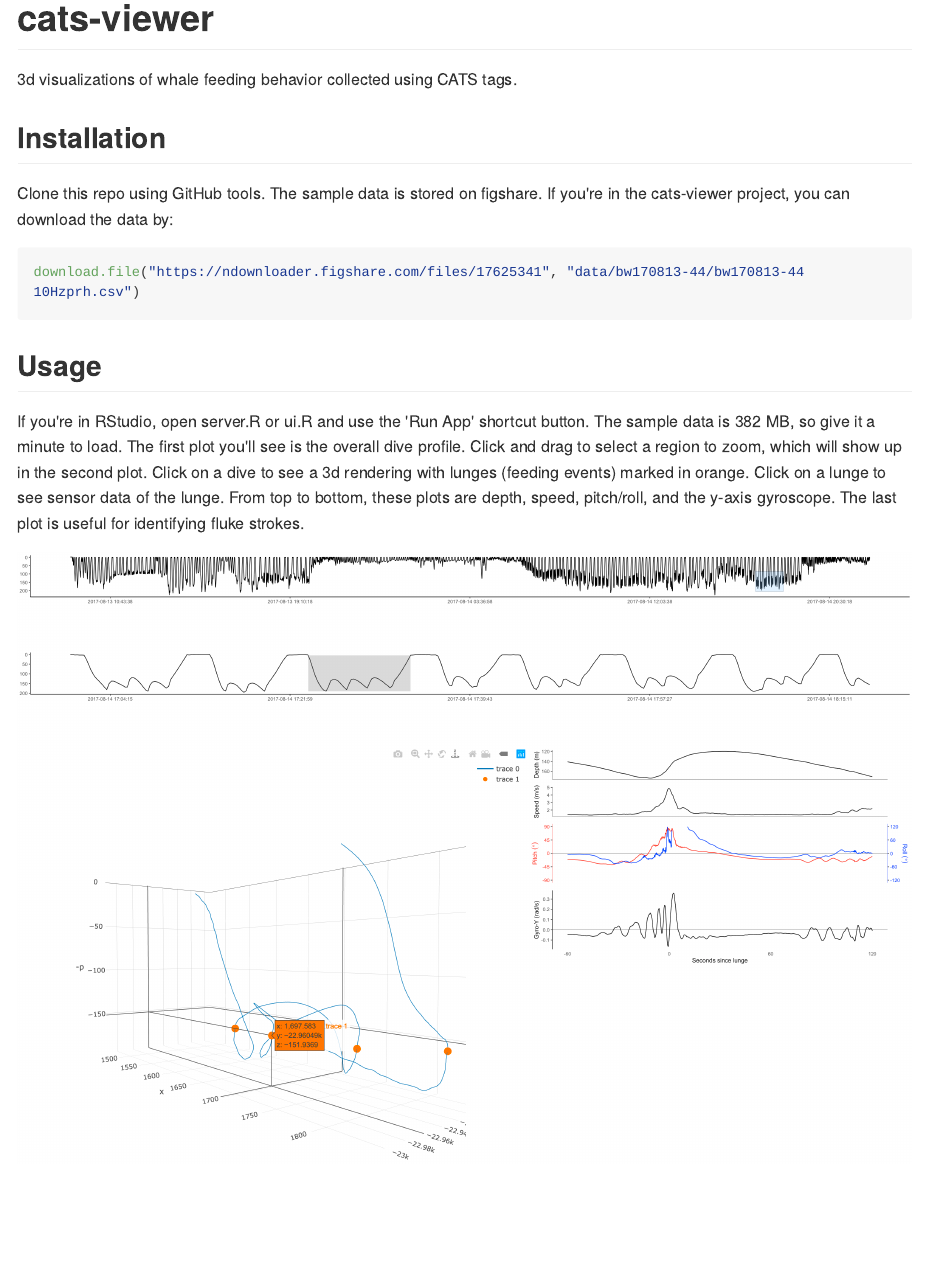
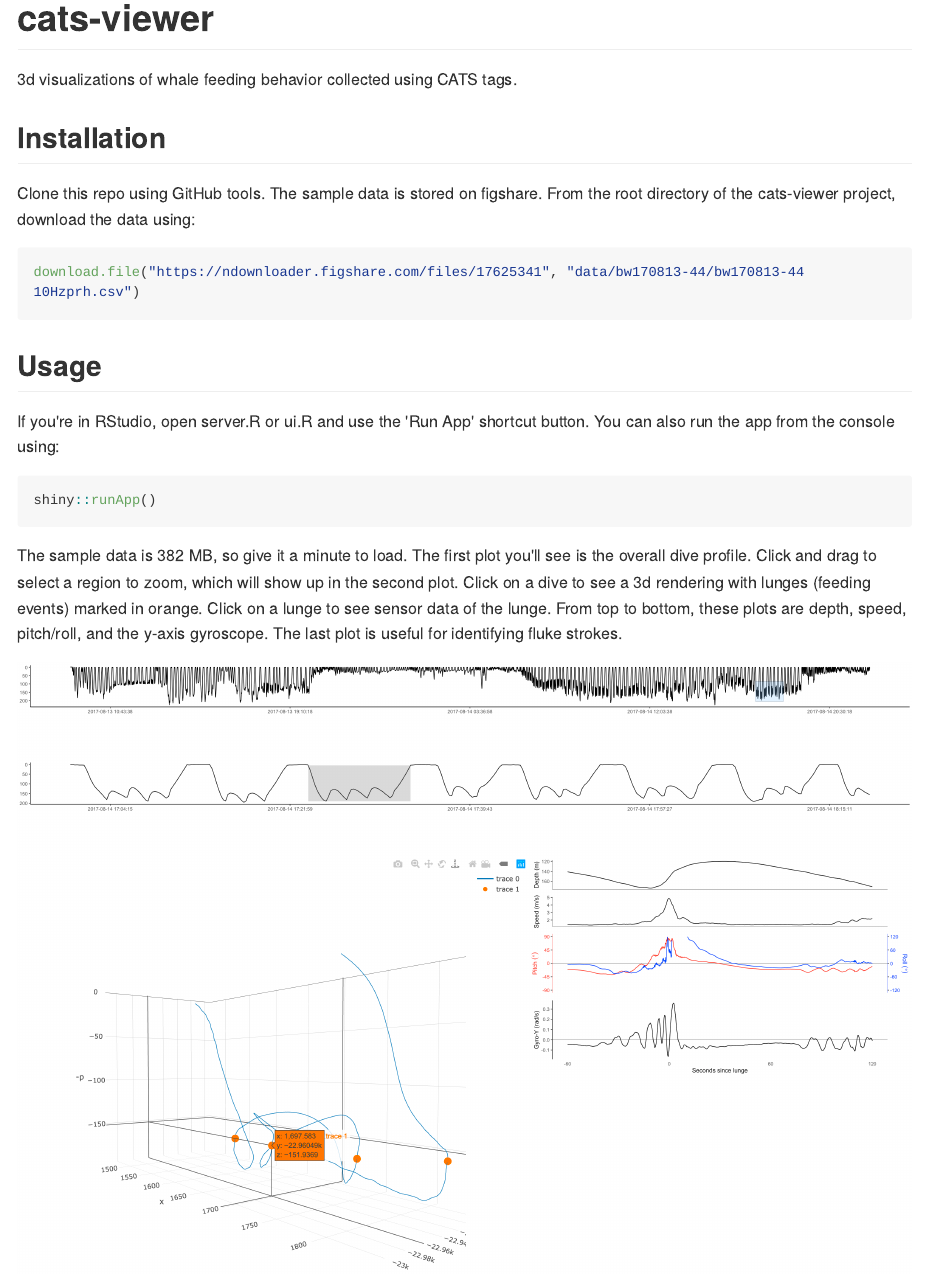
Before and after one commit to FlukeAndFeather/cats-viewer, an R Markdown document (README.Rmd): the page in a window 1100 px wide, from its top. The pictures show the output file README.md that the author committed with the source, drawn offline in the style of GitHub; long lines of code are wrapped.

Commit message:
Update Usage in README

````diff
--- a/README.Rmd
+++ b/README.Rmd
@@ -11,7 +11,7 @@ knitr::opts_chunk$set(echo = TRUE)
 
 ## Installation
 
-Clone this repo using GitHub tools. The sample data is stored on figshare. If you're in the cats-viewer project, you can download the data by:
+Clone this repo using GitHub tools. The sample data is stored on figshare. From the root directory of the cats-viewer project, download the data using:
 
 ```{r eval=FALSE}
 download.file("https://ndownloader.figshare.com/files/17625341", "data/bw170813-44/bw170813-44 10Hzprh.csv")
@@ -19,6 +19,12 @@ download.file("https://ndownloader.figshare.com/files/17625341", "data/bw170813-
 
 ## Usage
 
-If you're in RStudio, open server.R or ui.R and use the 'Run App' shortcut button. The sample data is 382 MB, so give it a minute to load. The first plot you'll see is the overall dive profile. Click and drag to select a region to zoom, which will show up in the second plot. Click on a dive to see a 3d rendering with lunges (feeding events) marked in orange. Click on a lunge to see sensor data of the lunge. From top to bottom, these plots are depth, speed, pitch/roll, and the y-axis gyroscope. The last plot is useful for identifying fluke strokes.
+If you're in RStudio, open server.R or ui.R and use the 'Run App' shortcut button. You can also run the app from the console using:
+
+```{r eval=FALSE}
+shiny::runApp()
+```
+
+The sample data is 382 MB, so give it a minute to load. The first plot you'll see is the overall dive profile. Click and drag to select a region to zoom, which will show up in the second plot. Click on a dive to see a 3d rendering with lunges (feeding events) marked in orange. Click on a lunge to see sensor data of the lunge. From top to bottom, these plots are depth, speed, pitch/roll, and the y-axis gyroscope. The last plot is useful for identifying fluke strokes.
 
 ![Example of cats-viewer in use](img/usage.png)
````
Also changed, not shown: README.md.
